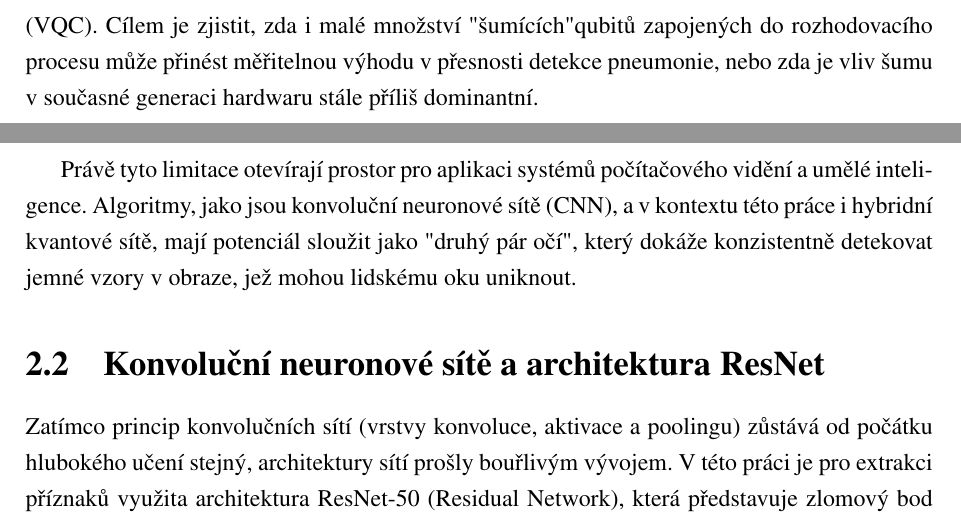
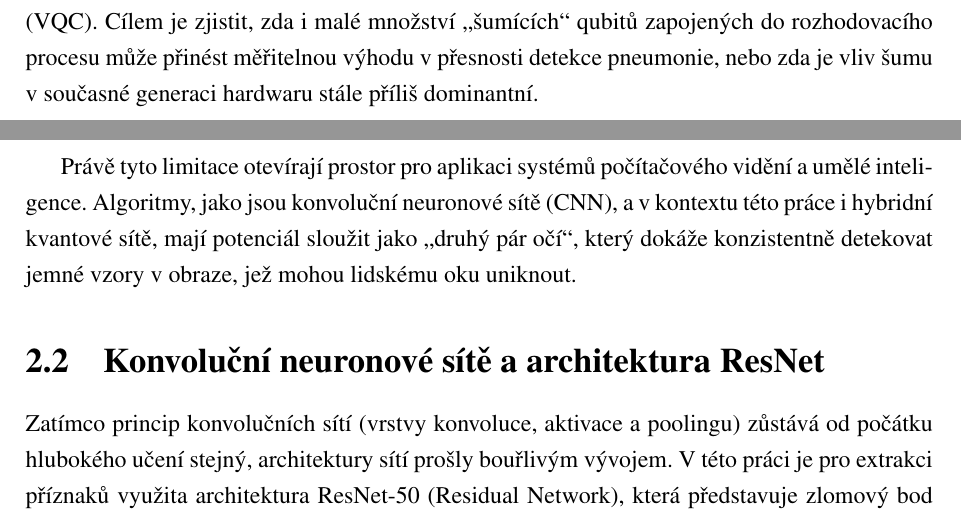
Before and after one commit to mforgo/Hybrid-ZFNet-Quantum-Neural-Network-for-Pneumonia-Detection, a LaTeX thesis (docs/maturitní práce.tex): two parts of pages 8 and 10 of 49, joined at a grey line, cut so that both start at the same text. Compiled offline with pdfLaTeX.

Commit message:
uvozovky a dui divný

```diff
--- a/docs/maturitní práce.tex
+++ b/docs/maturitní práce.tex
@@ -195,7 +195,7 @@ Rušení kvantových stavů může v~mnoha případech zcela degradovat teoretic
 Tato práce se pokouší na tuto otázku odpovědět prostřednictvím návrhu hybridní architektury.
 Namísto snahy o~čistě kvantové řešení, které by v~současnosti naráželo na hardwarové limity, volíme kombinovaný přístup.
 Spojujeme osvědčenou klasickou architekturu ResNet, která slouží k~efektivní extrakci příznaků z~medicínských snímků, s~variačním kvantovým obvodem (VQC).
-Cílem je zjistit, zda i~malé množství "šumících" qubitů zapojených do~rozhodovacího procesu může přinést měřitelnou výhodu v~přesnosti detekce pneumonie, nebo zda je vliv šumu v~současné generaci hardwaru stále příliš dominantní.
+Cílem je zjistit, zda i~malé množství „šumících“ qubitů zapojených do~rozhodovacího procesu může přinést měřitelnou výhodu v~přesnosti detekce pneumonie, nebo zda je vliv šumu v~současné generaci hardwaru stále příliš dominantní.
 
 \chapter{Teoretická část} \label{chap:teorie}
 
@@ -240,7 +240,7 @@ Mezi hlavní problémy manuální diagnostiky patří:
 \end{enumerate}
 
 Právě tyto limitace otevírají prostor pro aplikaci systémů počítačového vidění a~umělé inteligence.
-Algoritmy, jako jsou konvoluční neuronové sítě (CNN), a~v kontextu této práce i~hybridní kvantové sítě, mají potenciál sloužit jako "druhý pár očí", který dokáže konzistentně detekovat jemné vzory v~obraze, jež mohou lidskému oku uniknout.
+Algoritmy, jako jsou konvoluční neuronové sítě (CNN), a~v kontextu této práce i~hybridní kvantové sítě, mají potenciál sloužit jako „druhý pár očí“, který dokáže konzistentně detekovat jemné vzory v~obraze, jež mohou lidskému oku uniknout.
 
 \section{Konvoluční neuronové sítě a~architektura ResNet} \label{sec:resnet}
 
```
Also changed, not shown: docs/literatura.bib (+0 -1 lines), docs/maturitní práce.pdf, docs/maturitní práce.tex (7 more changed lines).
